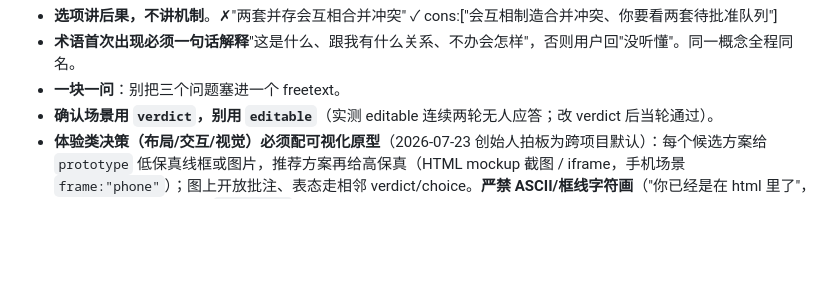
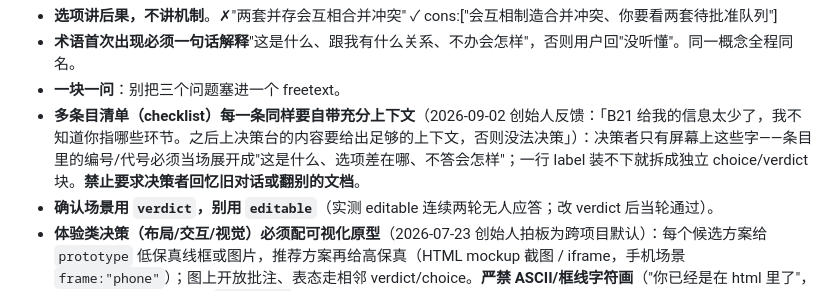
Before and after one commit to wangjialiang678/vibe-workbench, a Markdown page: integrations/claude-code/SKILL.md, the part around the change. Drawn GitHub-style; blank space fills up the shorter version.

```diff
--- a/integrations/claude-code/SKILL.md
+++ b/integrations/claude-code/SKILL.md
@@ -112,6 +112,7 @@ type 与字段：
 - **选项讲后果，不讲机制**。✗"两套并存会互相合并冲突" ✓ cons:["会互相制造合并冲突、你要看两套待批准队列"]
 - **术语首次出现必须一句话解释**"这是什么、跟我有什么关系、不办会怎样"，否则用户回"没听懂"。同一概念全程同名。
 - **一块一问**：别把三个问题塞进一个 freetext。
+- **多条目清单（checklist）每一条同样要自带充分上下文**（2026-09-02 创始人反馈：「B21 给我的信息太少了，我不知道你指哪些环节。之后上决策台的内容要给出足够的上下文，否则没法决策」）：决策者只有屏幕上这些字——条目里的编号/代号必须当场展开成"这是什么、选项差在哪、不答会怎样"；一行 label 装不下就拆成独立 choice/verdict 块。**禁止要求决策者回忆旧对话或翻别的文档**。
 - **确认场景用 `verdict`，别用 `editable`**（实测 editable 连续两轮无人应答；改 verdict 后当轮通过）。
 - **体验类决策（布局/交互/视觉）必须配可视化原型**（2026-07-23 创始人拍板为跨项目默认）：每个候选方案给 `prototype` 低保真线框或图片，推荐方案再给高保真（HTML mockup 截图 / iframe，手机场景 `frame:"phone"`）；图上开放批注、表态走相邻 verdict/choice。**严禁 ASCII/框线字符画**（"你已经是在 html 里了"，比例字体下必散架，lint `ascii-art` 会警告）；流程示意用 mermaid diagram 块。
 - **默认给每个块打 `section` 类目**（需求/架构/UI 设计/交互设计/测试/风险，2026-07-23 创始人反馈"工作台本来有 tab 分类"后固化为默认）：带了 section 页面顶部才会出分面 tab 导航与未答角标；单一主题的短会话可省，超过 4 个块或跨类目时必打。
```
Also changed, not shown: docs/authoring-guide.md (+6 -0 lines).
